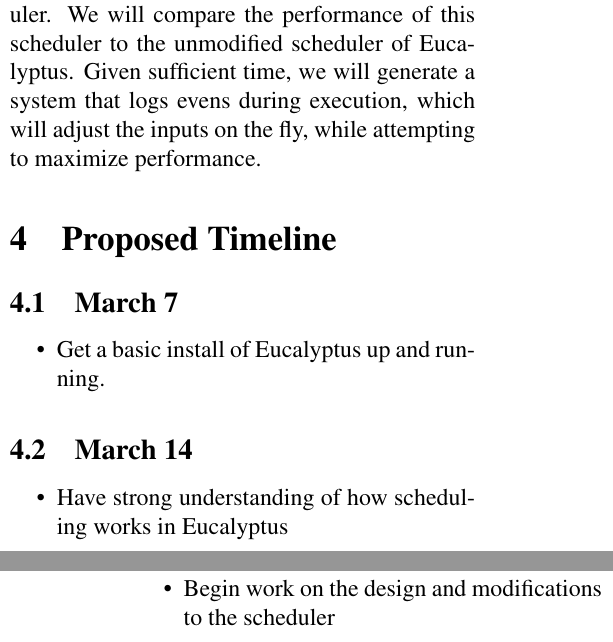
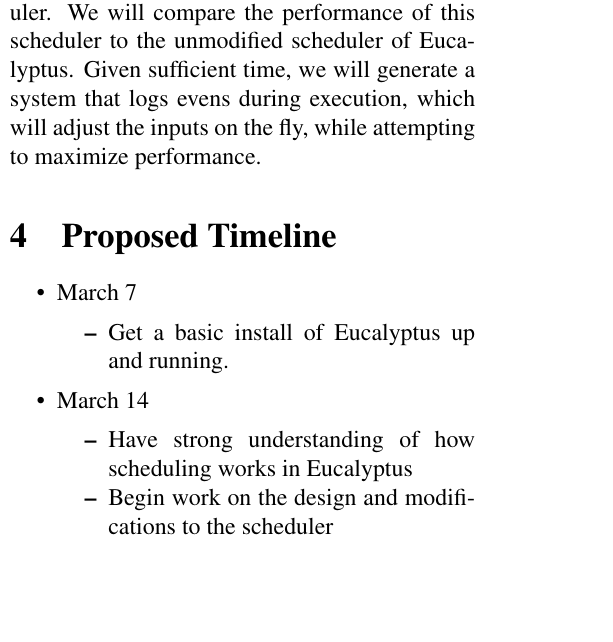
Before and after one commit to cs525-koala/documents, a LaTeX paper (survey/paper.tex, which reads survey/timeline.tex): two parts of the columns of pages 2 and 3 of 4 before the commit and part of one column of page 2 of 4 after it, the two joined at a grey line, cut so that both start at the same text, the shorter picture padded with empty space. Compiled offline with pdfLaTeX.

Commit message:
timeline: Change formatting to make for less space.

```diff
--- a/survey/timeline.tex
+++ b/survey/timeline.tex
@@ -1,9 +1,10 @@
 \section{Proposed Timeline}
-\subsection{March 7}
+\begin{itemize*}
+\item{March 7}
 \begin{itemize*}
   \item Get a basic install of Eucalyptus up and running.
 \end{itemize*}
-\subsection{March 14}
+\item{March 14}
 \begin{itemize*}
   \item Have strong understanding of how scheduling works in Eucalyptus
   \item Begin work on the design and modifications to the scheduler
```
Also changed, not shown: survey/timeline.tex (9 more changed lines).
